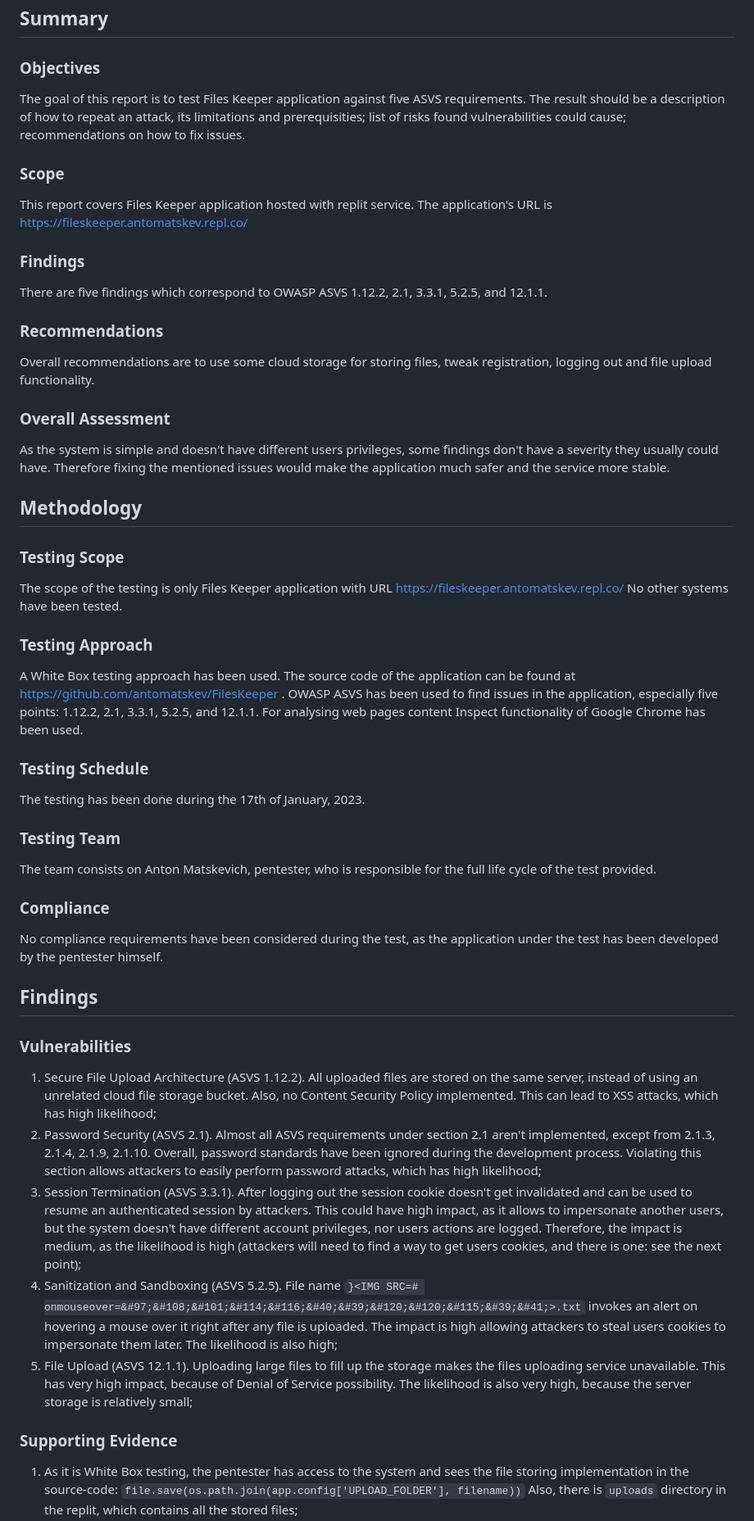
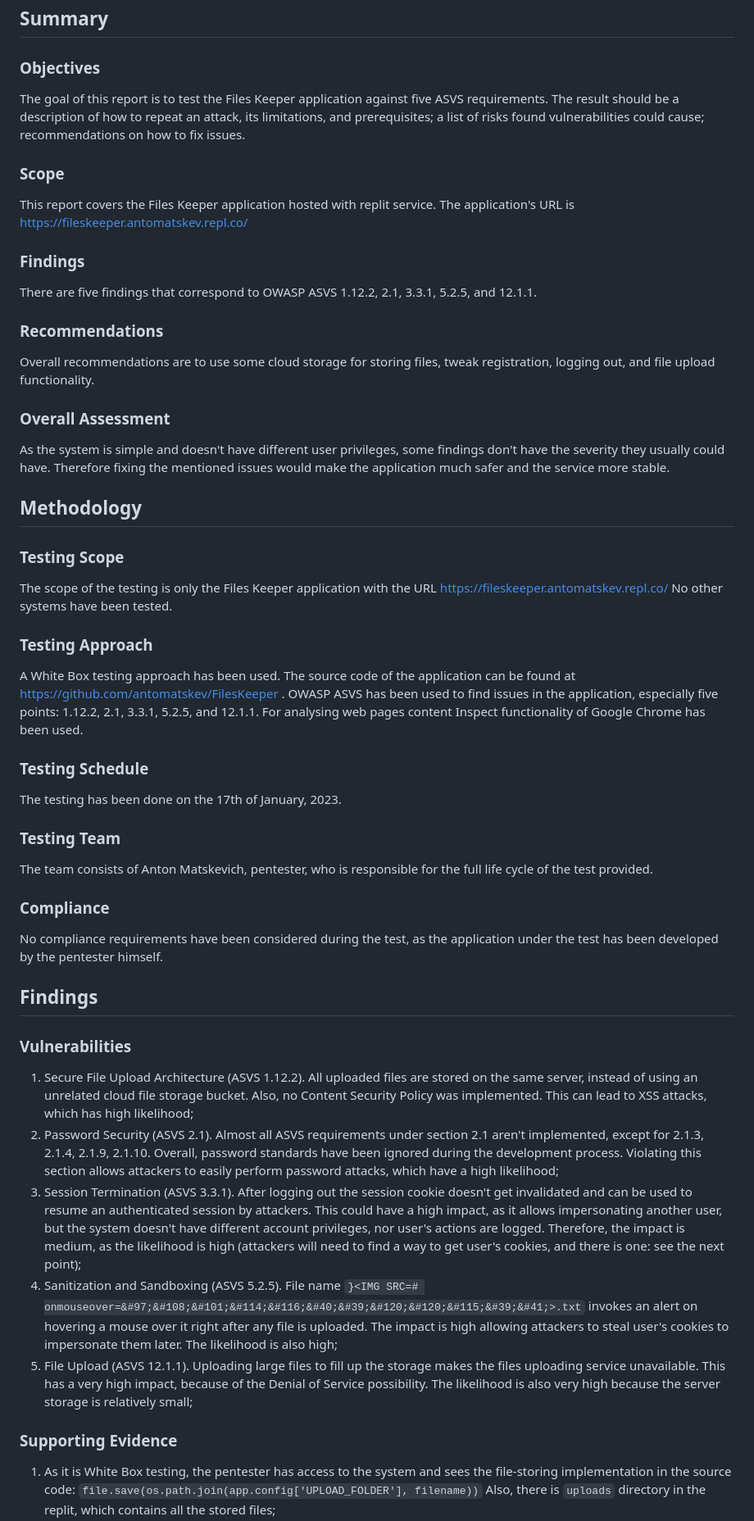
Before and after one commit to antomatskev/FilesKeeper, a Markdown page: report/report.md, the part around one of its changes. Shown at 82% size. GitHub-like rendering.

Commit message:
Fixed grammar.

```diff
--- a/report/report.md
+++ b/report/report.md
@@ -8,46 +8,46 @@
 
 ## Summary
 ### Objectives
-The goal of this report is to test Files Keeper application against five ASVS requirements. The result should be a description of how to repeat an attack, its limitations and prerequisities; list of risks found vulnerabilities could cause; recommendations on how to fix issues.
+The goal of this report is to test the Files Keeper application against five ASVS requirements. The result should be a description of how to repeat an attack, its limitations, and prerequisites; a list of risks found vulnerabilities could cause; recommendations on how to fix issues.
 
 ### Scope
-This report covers Files Keeper application hosted with replit service. The application's URL is https://fileskeeper.antomatskev.repl.co/
+This report covers the Files Keeper application hosted with replit service. The application's URL is https://fileskeeper.antomatskev.repl.co/
 
 ### Findings
-There are five findings which correspond to OWASP ASVS 1.12.2, 2.1, 3.3.1, 5.2.5, and 12.1.1.
+There are five findings that correspond to OWASP ASVS 1.12.2, 2.1, 3.3.1, 5.2.5, and 12.1.1.
 
 ### Recommendations
-Overall recommendations are to use some cloud storage for storing files, tweak registration, logging out and file upload functionality.
+Overall recommendations are to use some cloud storage for storing files, tweak registration, logging out, and file upload functionality.
 
 ### Overall Assessment
-As the system is simple and doesn't have different users privileges, some findings don't have a severity they usually could have. Therefore fixing the mentioned issues would make the application much safer and the service more stable.
+As the system is simple and doesn't have different user privileges, some findings don't have the severity they usually could have. Therefore fixing the mentioned issues would make the application much safer and the service more stable.
 
 ## Methodology
 ### Testing Scope
-The scope of the testing is only Files Keeper application with URL https://fileskeeper.antomatskev.repl.co/
+The scope of the testing is only the Files Keeper application with the URL https://fileskeeper.antomatskev.repl.co/
 No other systems have been tested.
 
 ### Testing Approach
 A White Box testing approach has been used. The source code of the application can be found at https://github.com/antomatskev/FilesKeeper . OWASP ASVS has been used to find issues in the application, especially five points: 1.12.2, 2.1, 3.3.1, 5.2.5, and 12.1.1. For analysing web pages content Inspect functionality of Google Chrome has been used.
 
 ### Testing Schedule
-The testing has been done during the 17th of January, 2023.
+The testing has been done on the 17th of January, 2023.
 
 ### Testing Team
-The team consists on Anton Matskevich, pentester, who is responsible for the full life cycle of the test provided.
+The team consists of Anton Matskevich, pentester, who is responsible for the full life cycle of the test provided.
 
 ### Compliance
 No compliance requirements have been considered during the test, as the application under the test has been developed by the pentester himself.
 
 ## Findings
 ### Vulnerabilities
-1. Secure File Upload Architecture (ASVS 1.12.2). All uploaded files are stored on the same server, instead of using an unrelated cloud file storage bucket. Also, no Content Security Policy implemented. This can lead to XSS attacks, which has high likelihood;
-2. Password Security (ASVS 2.1). Almost all ASVS requirements under section 2.1 aren't implemented, except from 2.1.3, 2.1.4, 2.1.9, 2.1.10. Overall, password standards have been ignored during the development process. Violating this section allows attackers to easily perform password attacks, which has high likelihood;
-3. Session Termination (ASVS 3.3.1). After logging out the session cookie doesn't get invalidated and can be used to resume an authenticated session by attackers. This could have high impact, as it allows to impersonate another users, but the system doesn't have different account privileges, nor users actions are logged. Therefore, the impact is medium, as the likelihood is high (attackers will need to find a way to get users cookies, and there is one: see the next point);
-4. Sanitization and Sandboxing (ASVS 5.2.5). File name `}<IMG SRC=# onmouseover=&#97;&#108;&#101;&#114;&#116;&#40;&#39;&#120;&#120;&#115;&#39;&#41;>.txt` invokes an alert on hovering a mouse over it right after any file is uploaded. The impact is high allowing attackers to steal users cookies to impersonate them later. The likelihood is also high;
-5. File Upload (ASVS 12.1.1). Uploading large files to fill up the storage makes the files uploading service unavailable. This has very high impact, because of Denial of Service possibility. The likelihood is also very high, because the server storage is relatively small;
+1. Secure File Upload Architecture (ASVS 1.12.2). All uploaded files are stored on the same server, instead of using an unrelated cloud file storage bucket. Also, no Content Security Policy was implemented. This can lead to XSS attacks, which has high likelihood;
+2. Password Security (ASVS 2.1). Almost all ASVS requirements under section 2.1 aren't implemented, except for 2.1.3, 2.1.4, 2.1.9, 2.1.10. Overall, password standards have been ignored during the development process. Violating this section allows attackers to easily perform password attacks, which have a high likelihood;
+3. Session Termination (ASVS 3.3.1). After logging out the session cookie doesn't get invalidated and can be used to resume an authenticated session by attackers. This could have a high impact, as it allows impersonating another user, but the system doesn't have different account privileges, nor user's actions are logged. Therefore, the impact is medium, as the likelihood is high (attackers will need to find a way to get user's cookies, and there is one: see the next point);
+4. Sanitization and Sandboxing (ASVS 5.2.5). File name `}<IMG SRC=# onmouseover=&#97;&#108;&#101;&#114;&#116;&#40;&#39;&#120;&#120;&#115;&#39;&#41;>.txt` invokes an alert on hovering a mouse over it right after any file is uploaded. The impact is high allowing attackers to steal user's cookies to impersonate them later. The likelihood is also high;
+5. File Upload (ASVS 12.1.1). Uploading large files to fill up the storage makes the files uploading service unavailable. This has a very high impact, because of the Denial of Service possibility. The likelihood is also very high because the server storage is relatively small;
 
 ### Supporting Evidence
-1. As it is White Box testing, the pentester has access to the system and sees the file storing implementation in the source-code:
+1. As it is White Box testing, the pentester has access to the system and sees the file-storing implementation in the source code:
 `file.save(os.path.join(app.config['UPLOAD_FOLDER'], filename))`
 Also, there is `uploads` directory in the replit, which contains all the stored files;
```
Also changed, not shown: other parts of report/report.md (+9 -9 lines).
